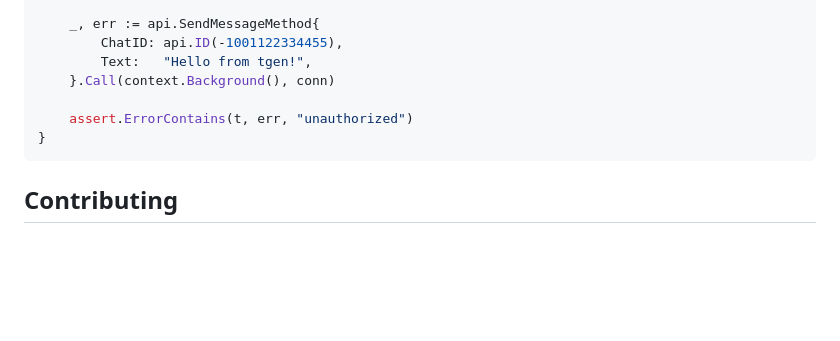
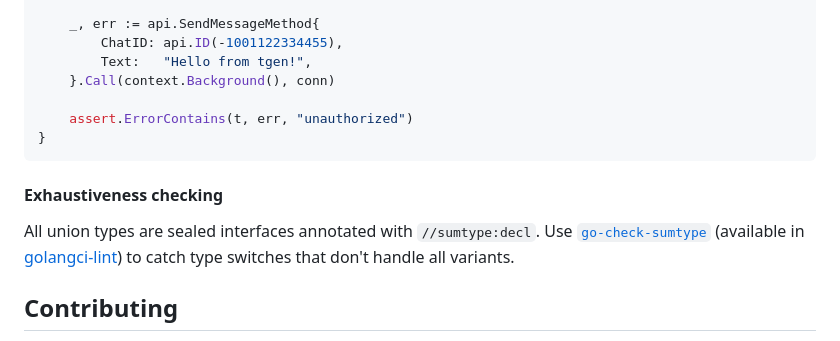
Before and after one commit to andreychh/tgen, a Markdown page: README.md, the part around the change. GitHub-like rendering; blank space fills up the shorter version.

Commit message:
docs(#130): add information about exhaustiveness checking for union types

````diff
--- a/README.md
+++ b/README.md
@@ -161,6 +161,12 @@ func TestSendMessage_Failure(t *testing.T) {
 }
 ```
 
+#### Exhaustiveness checking
+
+All union types are sealed interfaces annotated with `//sumtype:decl`. Use
+[`go-check-sumtype`](https://github.com/alecthomas/go-check-sumtype) (available in
+[golangci-lint](https://golangci-lint.run)) to catch type switches that don't handle all variants.
+
 ## Contributing
 
 Contributions are welcome! As the project evolves, help with refining the HTML parser and generation
````
